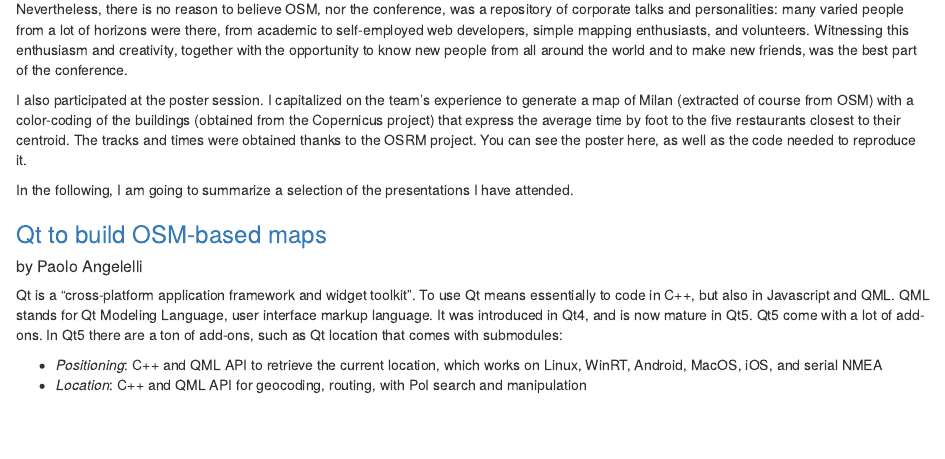
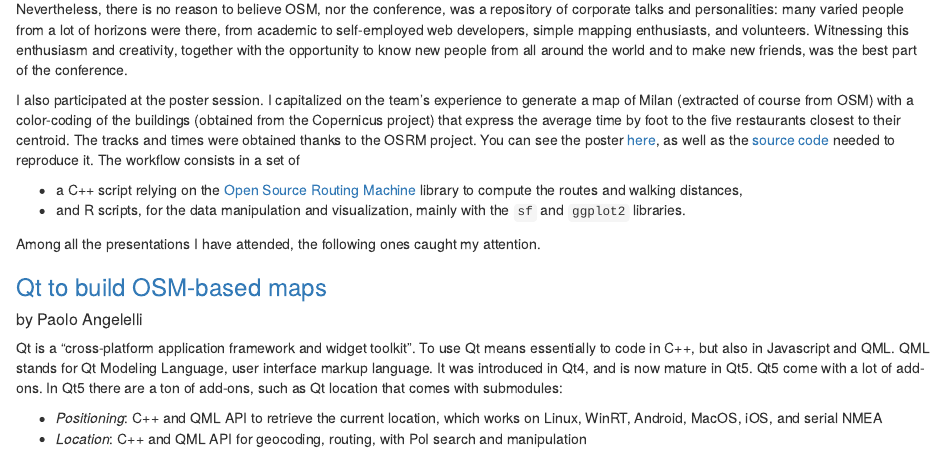
Before and after one commit to fzenoni/SotM2018-report, an R Markdown document (report.Rmd): the page in a window 1100 px wide, from 380 px down. Rendered offline with R 4.5, knitr and Pandoc, with nearby package versions.

Commit message:
Again updates

```diff
--- a/report.Rmd
+++ b/report.Rmd
@@ -16,9 +16,12 @@
 
 Nevertheless, there is no reason to believe OSM, nor the conference, was a repository of corporate talks and personalities: many varied people from a lot of horizons were there, from academic to self-employed web developers, simple mapping enthusiasts, and volunteers. Witnessing this enthusiasm and creativity, together with the opportunity to know new people from all around the world and to make new friends, was the best part of the conference.
 
-I also participated at the poster session. I capitalized on the team's experience to generate a map of Milan (extracted of course from OSM) with a color-coding of the buildings (obtained from the Copernicus project) that express the average time by foot to the five restaurants closest to their centroid. The tracks and times were obtained thanks to the OSRM project. You can see the poster here, as well as the code needed to reproduce it.
+I also participated at the poster session. I capitalized on the team's experience to generate a map of Milan (extracted of course from OSM) with a color-coding of the buildings (obtained from the Copernicus project) that express the average time by foot to the five restaurants closest to their centroid. The tracks and times were obtained thanks to the OSRM project. You can see the poster [here](https://www.dropbox.com/s/0hbd7832piu4pu0/FZenoni_SotM_Poster.pdf?dl=0), as well as the [source code](https://github.com/fzenoni/SotM-poster-submission) needed to reproduce it. The workflow consists in a set of
 
-In the following, I am going to summarize a selection of the presentations I have attended.
+* a C++ script relying on the [Open Source Routing Machine](http://project-osrm.org/) library to compute the routes and walking distances,
+* and R scripts, for the data manipulation and visualization, mainly with the `sf` and `ggplot2` libraries.
+
+Among all the presentations I have attended, the following ones caught my attention.
 
 ### [Qt to build OSM-based maps](https://2018.stateofthemap.org/2018/T023-Qt_to_create_OSM-based_apps/)
 ##### by Paolo Angelelli
```
Also changed, not shown: report.html (deleted), 2 other files.
